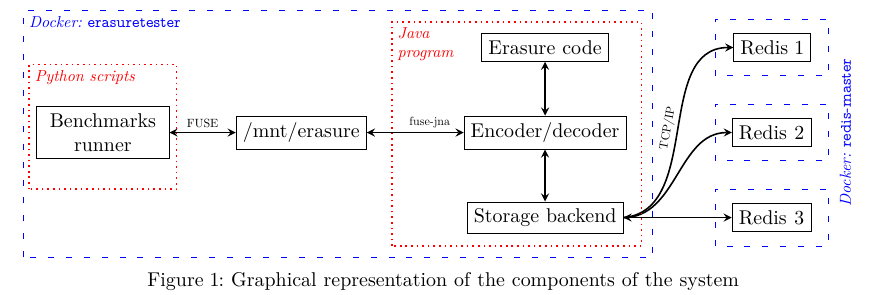
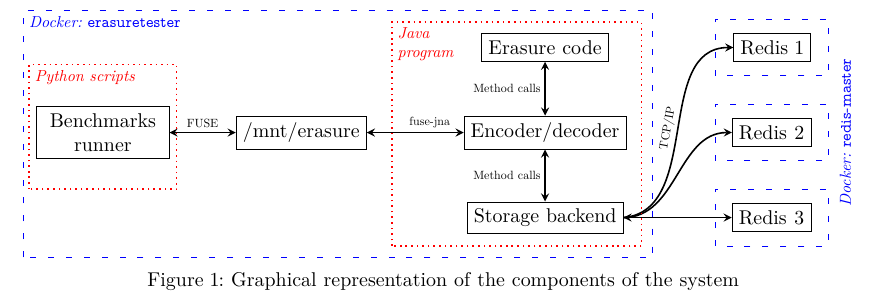
Before and after one commit to sebva/ErasureBench, a LaTeX paper (report/main.tex, which reads report/architecture-figure.tex): part of page 4 of 4, cut so that both start at the same text. Compiled offline with XeLaTeX.

Commit message:
Add "Method calls" labels to the architecture figure

```diff
--- a/report/architecture-figure.tex
+++ b/report/architecture-figure.tex
@@ -12,8 +12,10 @@
 
 \draw[<->,thick,>=stealth] (bench) -- (dir) node[midway,above,scale=0.6]{FUSE};
 \draw[<->,thick,>=stealth] (dir) -- (fed) node[pos=0.65,above,scale=0.6]{fuse-jna};
-\draw[<->,thick,>=stealth] (fed) -- (ec);
-\draw[<->,thick,>=stealth] (fed) -- (sb);
+\draw[<->,thick,>=stealth] (fed) -- (ec)
+node[pos=0.5,left,scale=0.6]{Method calls};
+\draw[<->,thick,>=stealth] (fed) -- (sb)
+node[pos=0.5,left,scale=0.6]{Method calls};
 \draw[->,thick,>=stealth] (sb.east) to[out=5,in=180] node[sloped,midway,scale=0.6,above]{TCP/IP} (r1.west);
 \draw[->,thick,>=stealth,out=0,in=180] (sb.east) to[out=0,in=180] (r2.west);
 \draw[<->,thick,>=stealth] (sb.east) -- (r3.west);
```
